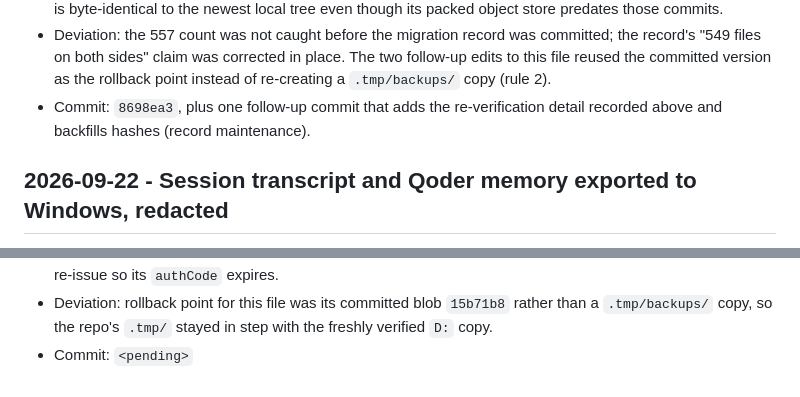
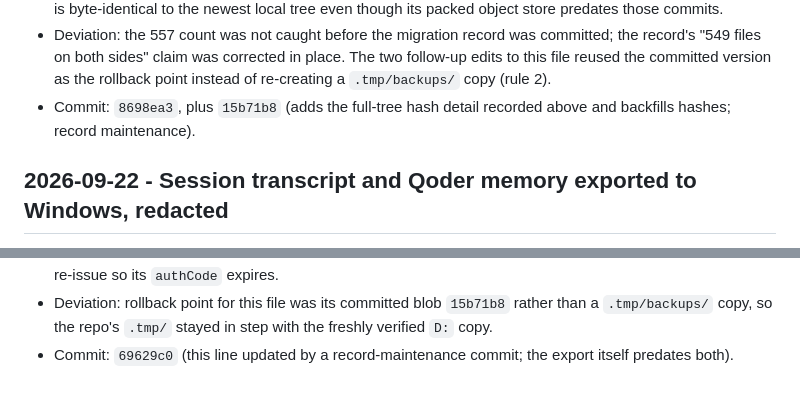
Before and after one commit to ListenJ/chia-repo-audit, a Markdown page: docs/operations-log.md, 2 parts joined by grey strips. Rendered like a GitHub page.

Commit message:
docs: backfill commit hashes in the export and re-verification records

```diff
--- a/docs/operations-log.md
+++ b/docs/operations-log.md
@@ -581,8 +581,8 @@
   committed; the record's "549 files on both sides" claim was corrected in place.
   The two follow-up edits to this file reused the committed version as the
   rollback point instead of re-creating a `.tmp/backups/` copy (rule 2).
-- Commit: `8698ea3`, plus one follow-up commit that adds the re-verification
-  detail recorded above and backfills hashes (record maintenance).
+- Commit: `8698ea3`, plus `15b71b8` (adds the full-tree hash detail recorded
+  above and backfills hashes; record maintenance).
 
 ## 2026-09-22 - Session transcript and Qoder memory exported to Windows, redacted
 
@@ -612,4 +612,5 @@
 - Deviation: rollback point for this file was its committed blob `15b71b8` rather
   than a `.tmp/backups/` copy, so the repo's `.tmp/` stayed in step with the
   freshly verified `D:` copy.
-- Commit: `<pending>`
+- Commit: `69629c0` (this line updated by a record-maintenance commit; the export
+  itself predates both).
```
